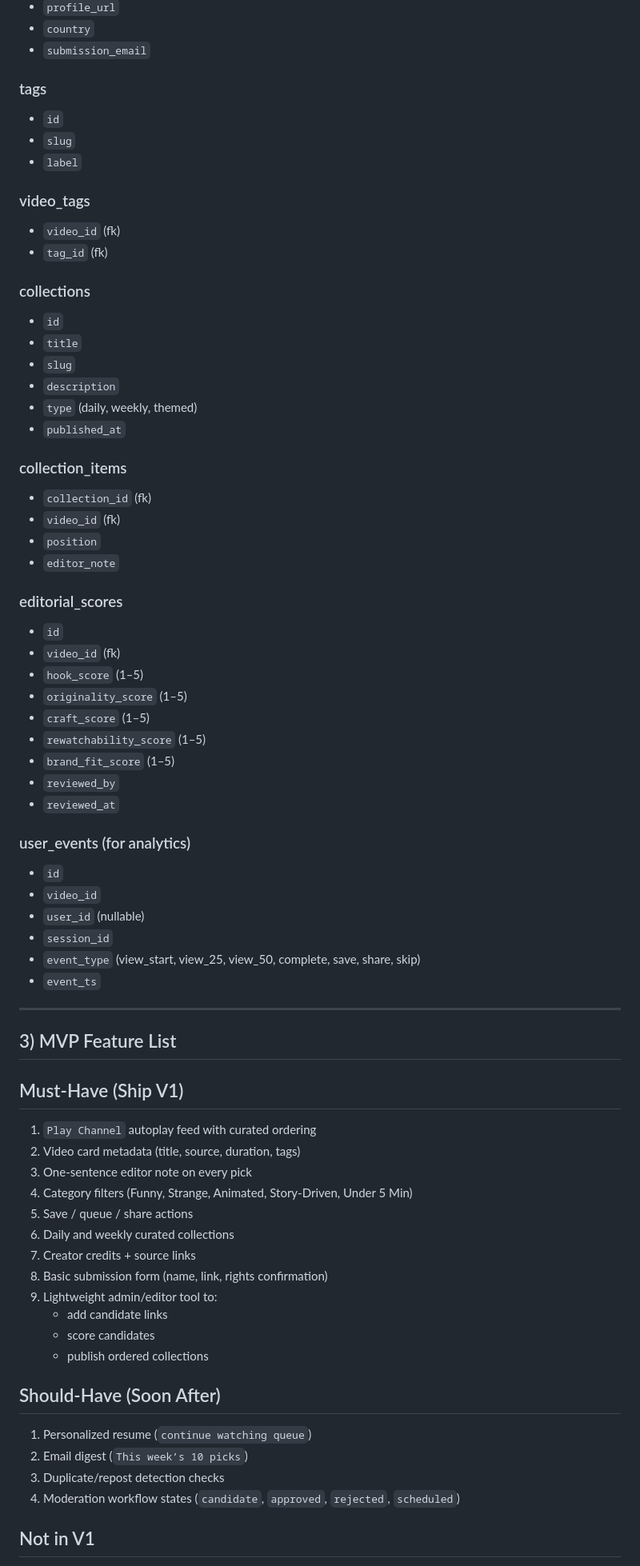
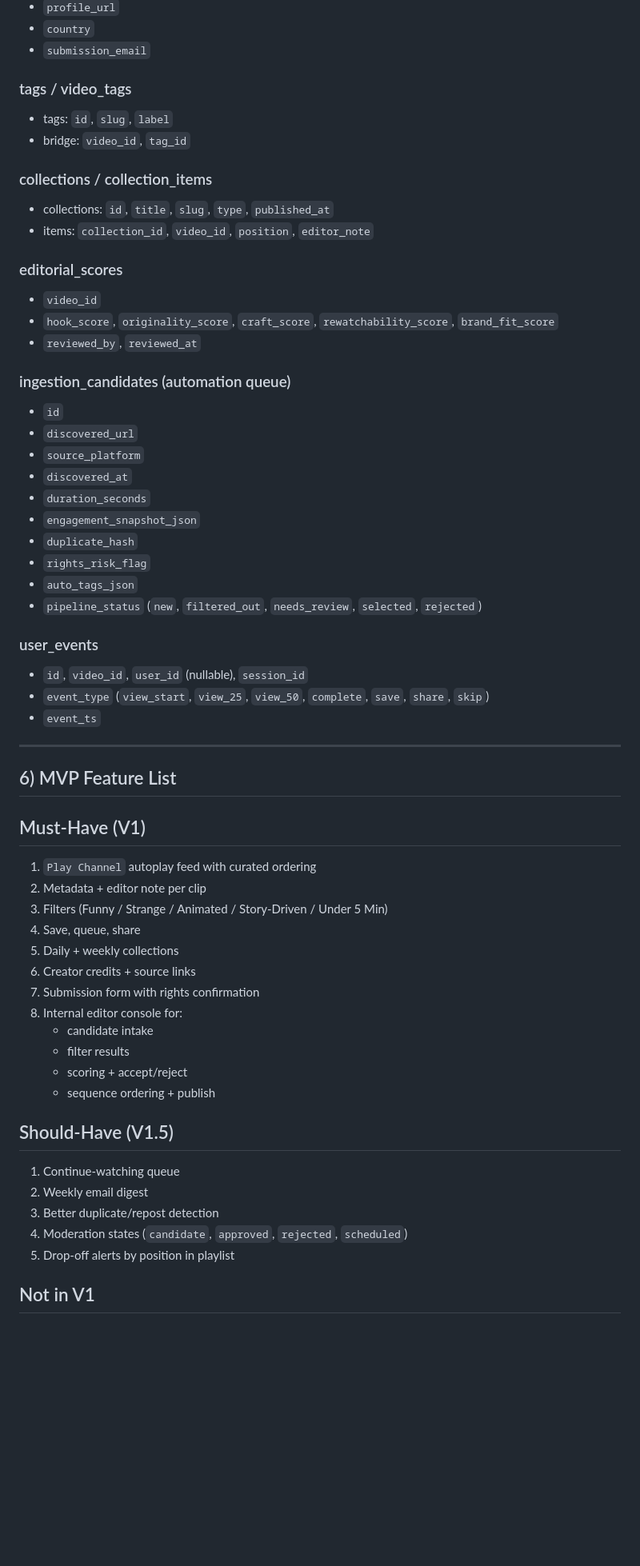
Before and after one commit to Jdg233jdg/Web-chat, a Markdown page: BLINKX_BEAT_MVP.md, the part around one of its changes. Shown at 80% size. Drawn GitHub-style; blank space fills up the shorter version.

Commit message:
Refocus blueprint on machine-assisted curation workflow

```diff
--- a/BLINKX_BEAT_MVP.md
+++ b/BLINKX_BEAT_MVP.md
@@ -82,70 +157,59 @@ Use editor-first ranking and a simple relational schema.
 - `country`
 - `submission_email`
 
-### tags
-- `id`
-- `slug`
-- `label`
+### tags / video_tags
+- tags: `id`, `slug`, `label`
+- bridge: `video_id`, `tag_id`
 
-### video_tags
-- `video_id` (fk)
-- `tag_id` (fk)
-
-### collections
-- `id`
-- `title`
-- `slug`
-- `description`
-- `type` (daily, weekly, themed)
-- `published_at`
-
-### collection_items
-- `collection_id` (fk)
-- `video_id` (fk)
-- `position`
-- `editor_note`
+### collections / collection_items
+- collections: `id`, `title`, `slug`, `type`, `published_at`
+- items: `collection_id`, `video_id`, `position`, `editor_note`
 
 ### editorial_scores
+- `video_id`
+- `hook_score`, `originality_score`, `craft_score`, `rewatchability_score`, `brand_fit_score`
+- `reviewed_by`, `reviewed_at`
+
+### ingestion_candidates (automation queue)
 - `id`
-- `video_id` (fk)
-- `hook_score` (1–5)
-- `originality_score` (1–5)
-- `craft_score` (1–5)
-- `rewatchability_score` (1–5)
-- `brand_fit_score` (1–5)
-- `reviewed_by`
-- `reviewed_at`
+- `discovered_url`
+- `source_platform`
+- `discovered_at`
+- `duration_seconds`
+- `engagement_snapshot_json`
+- `duplicate_hash`
+- `rights_risk_flag`
+- `auto_tags_json`
+- `pipeline_status` (`new`, `filtered_out`, `needs_review`, `selected`, `rejected`)
 
-### user_events (for analytics)
-- `id`
-- `video_id`
-- `user_id` (nullable)
-- `session_id`
-- `event_type` (view_start, view_25, view_50, complete, save, share, skip)
+### user_events
+- `id`, `video_id`, `user_id` (nullable), `session_id`
+- `event_type` (`view_start`, `view_25`, `view_50`, `complete`, `save`, `share`, `skip`)
 - `event_ts`
 
 ---
 
-## 3) MVP Feature List
+## 6) MVP Feature List
 
-## Must-Have (Ship V1)
+## Must-Have (V1)
 1. `Play Channel` autoplay feed with curated ordering
-2. Video card metadata (title, source, duration, tags)
-3. One-sentence editor note on every pick
-4. Category filters (Funny, Strange, Animated, Story-Driven, Under 5 Min)
-5. Save / queue / share actions
-6. Daily and weekly curated collections
-7. Creator credits + source links
-8. Basic submission form (name, link, rights confirmation)
-9. Lightweight admin/editor tool to:
-   - add candidate links
-   - score candidates
-   - publish ordered collections
+2. Metadata + editor note per clip
+3. Filters (Funny / Strange / Animated / Story-Driven / Under 5 Min)
+4. Save, queue, share
+5. Daily + weekly collections
+6. Creator credits + source links
+7. Submission form with rights confirmation
+8. Internal editor console for:
+   - candidate intake
+   - filter results
+   - scoring + accept/reject
+   - sequence ordering + publish
 
-## Should-Have (Soon After)
-1. Personalized resume (`continue watching queue`)
-2. Email digest (`This week’s 10 picks`)
-3. Duplicate/repost detection checks
-4. Moderation workflow states (`candidate`, `approved`, `rejected`, `scheduled`)
+## Should-Have (V1.5)
+1. Continue-watching queue
+2. Weekly email digest
+3. Better duplicate/repost detection
+4. Moderation states (`candidate`, `approved`, `rejected`, `scheduled`)
+5. Drop-off alerts by position in playlist
 
 ## Not in V1
```
Also changed, not shown: other parts of BLINKX_BEAT_MVP.md (+158 -78 lines).
